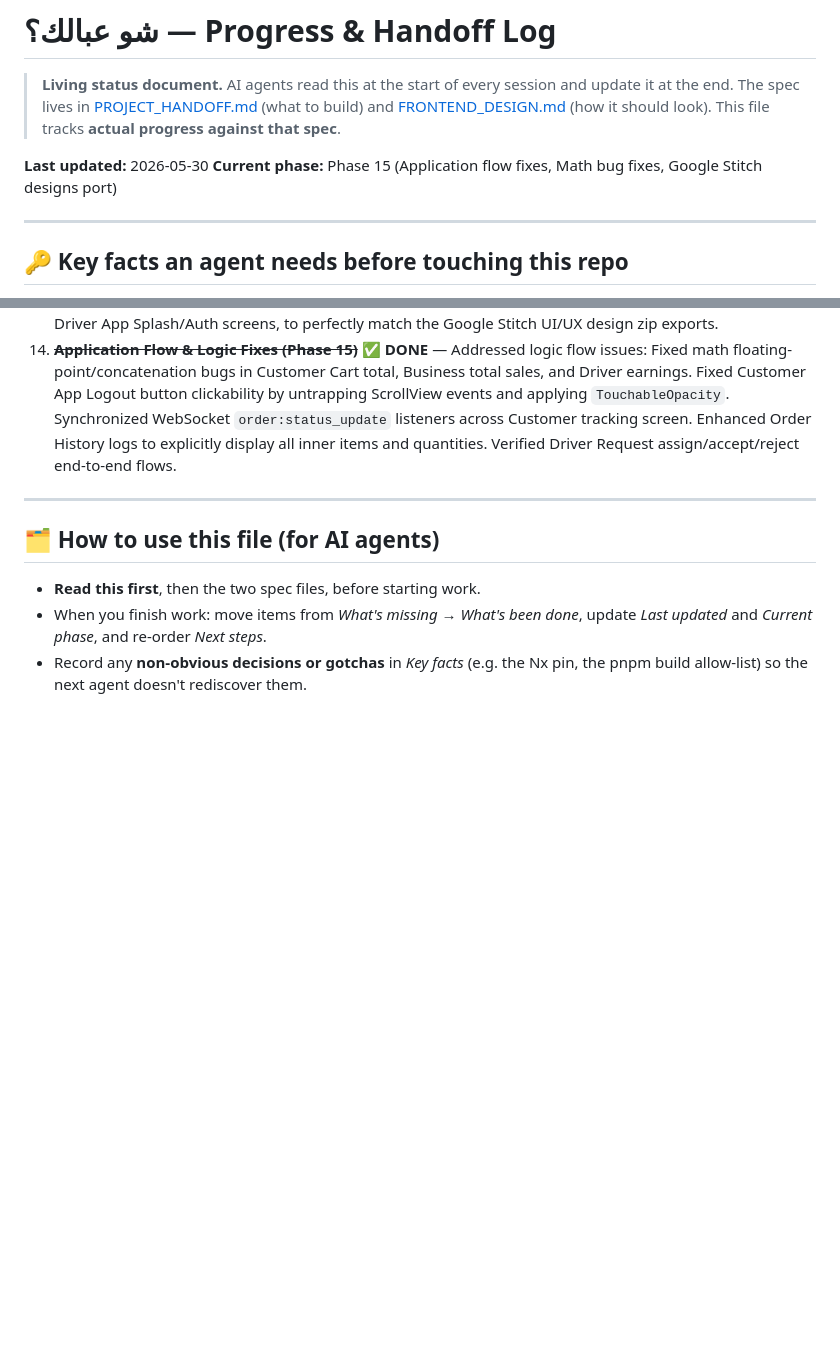
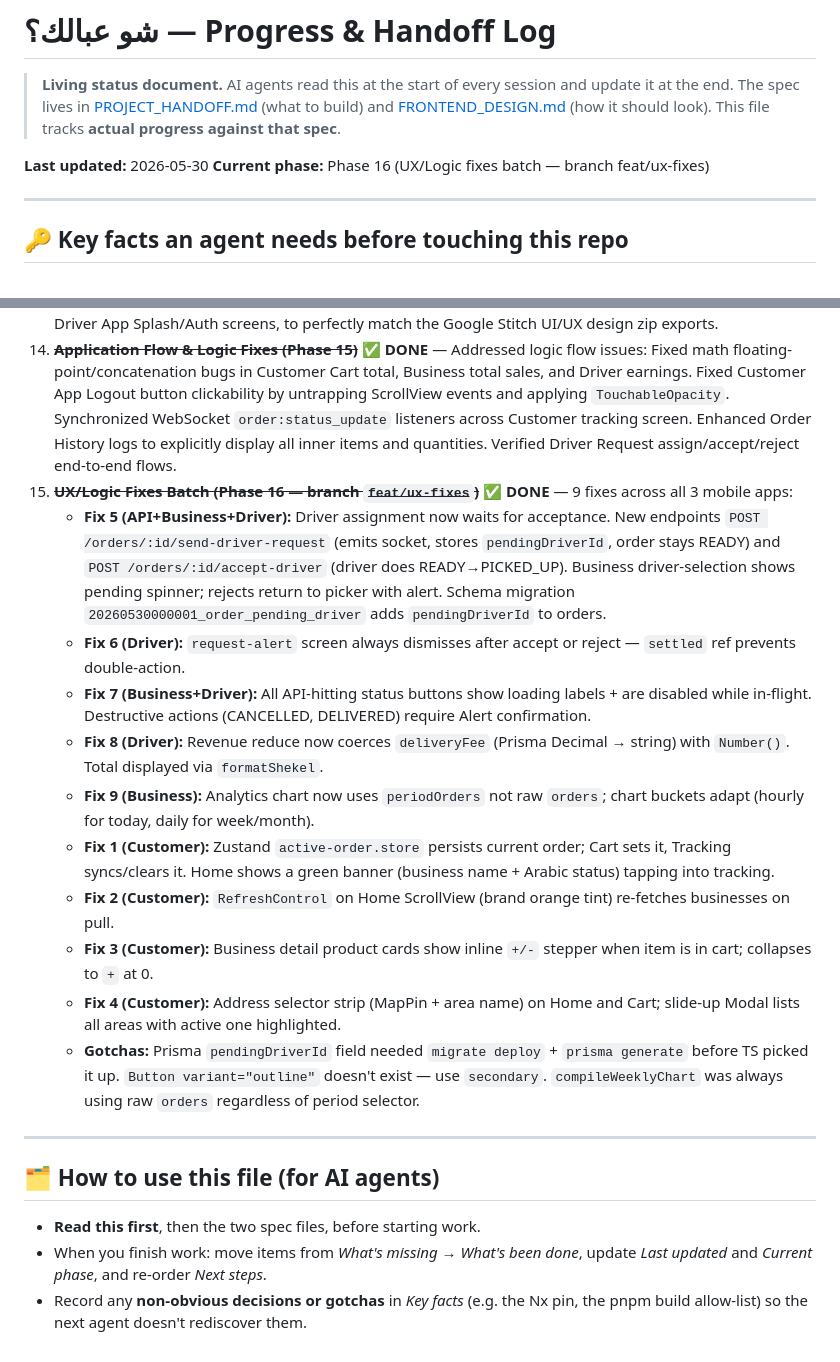
Before and after one commit to YousefNijim/sho-abalak, a Markdown page: PROGRESS.md, 2 parts joined by grey strips. GitHub-like rendering; blank space fills up the shorter version.

Commit message:
docs: update PROGRESS.md with Phase 16 UX/logic fixes batch
Co-Authored-By: Claude Sonnet 4.6 <noreply@anthropic.com>

```diff
--- a/PROGRESS.md
+++ b/PROGRESS.md
@@ -4,7 +4,7 @@
 > The spec lives in [PROJECT_HANDOFF.md](./PROJECT_HANDOFF.md) (what to build) and [FRONTEND_DESIGN.md](./FRONTEND_DESIGN.md) (how it should look). This file tracks **actual progress against that spec**.
 
 **Last updated:** 2026-05-30
-**Current phase:** Phase 15 (Application flow fixes, Math bug fixes, Google Stitch designs port)
+**Current phase:** Phase 16 (UX/Logic fixes batch — branch feat/ux-fixes)
 
 ---
 
@@ -168,6 +168,17 @@
 12. ~~**Profile Pages & Core UI Updates (Phase 13)**~~ ✅ **DONE** — Hand-crafted pixel-perfect React Native implementations of 4 missing Profile screens (Saved Addresses, Notifications, Change Password, About Us) for Customer App.
 13. ~~**Stitch Designs Port (Phase 14)**~~ ✅ **DONE** — Fully ported all Customer App screens, as well as Business and Driver App Splash/Auth screens, to perfectly match the Google Stitch UI/UX design zip exports.
 14. ~~**Application Flow & Logic Fixes (Phase 15)**~~ ✅ **DONE** — Addressed logic flow issues: Fixed math floating-point/concatenation bugs in Customer Cart total, Business total sales, and Driver earnings. Fixed Customer App Logout button clickability by untrapping ScrollView events and applying `TouchableOpacity`. Synchronized WebSocket `order:status_update` listeners across Customer tracking screen. Enhanced Order History logs to explicitly display all inner items and quantities. Verified Driver Request assign/accept/reject end-to-end flows.
+15. ~~**UX/Logic Fixes Batch (Phase 16 — branch `feat/ux-fixes`)**~~ ✅ **DONE** — 9 fixes across all 3 mobile apps:
+    - **Fix 5 (API+Business+Driver):** Driver assignment now waits for acceptance. New endpoints `POST /orders/:id/send-driver-request` (emits socket, stores `pendingDriverId`, order stays READY) and `POST /orders/:id/accept-driver` (driver does READY→PICKED_UP). Business driver-selection shows pending spinner; rejects return to picker with alert. Schema migration `20260530000001_order_pending_driver` adds `pendingDriverId` to orders.
+    - **Fix 6 (Driver):** `request-alert` screen always dismisses after accept or reject — `settled` ref prevents double-action.
+    - **Fix 7 (Business+Driver):** All API-hitting status buttons show loading labels + are disabled while in-flight. Destructive actions (CANCELLED, DELIVERED) require Alert confirmation.
+    - **Fix 8 (Driver):** Revenue reduce now coerces `deliveryFee` (Prisma Decimal → string) with `Number()`. Total displayed via `formatShekel`.
+    - **Fix 9 (Business):** Analytics chart now uses `periodOrders` not raw `orders`; chart buckets adapt (hourly for today, daily for week/month).
+    - **Fix 1 (Customer):** Zustand `active-order.store` persists current order; Cart sets it, Tracking syncs/clears it. Home shows a green banner (business name + Arabic status) tapping into tracking.
+    - **Fix 2 (Customer):** `RefreshControl` on Home ScrollView (brand orange tint) re-fetches businesses on pull.
+    - **Fix 3 (Customer):** Business detail product cards show inline `+/-` stepper when item is in cart; collapses to `+` at 0.
+    - **Fix 4 (Customer):** Address selector strip (MapPin + area name) on Home and Cart; slide-up Modal lists all areas with active one highlighted.
+    - **Gotchas:** Prisma `pendingDriverId` field needed `migrate deploy` + `prisma generate` before TS picked it up. `Button variant="outline"` doesn't exist — use `secondary`. `compileWeeklyChart` was always using raw `orders` regardless of period selector.
 
 ---
 
```
